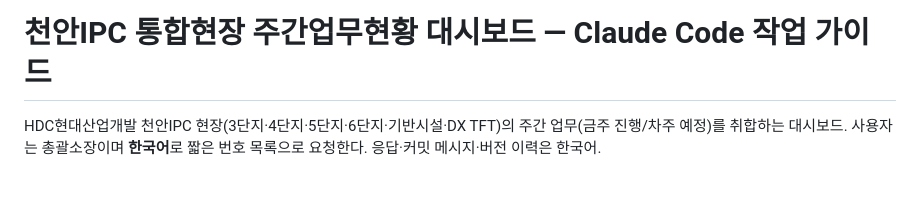
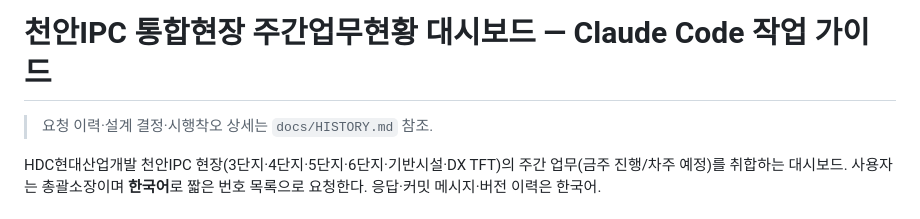
Before and after one commit to i2002da/ipark-weekly-dashboard, a Markdown page: CLAUDE.md, the part around the change. GitHub-like rendering; blank space fills up the shorter version.

Commit message:
docs: 작업 이력·설계 결정 상세 문서(docs/HISTORY.md) 추가
Co-Authored-By: Claude Sonnet 5.5 <noreply@anthropic.com>
Claude-Session: https://claude.ai/code/session_01TbXibAATaYH8EuQW9yV6D1

```diff
--- a/CLAUDE.md
+++ b/CLAUDE.md
@@ -1,4 +1,6 @@
 # 천안IPC 통합현장 주간업무현황 대시보드 — Claude Code 작업 가이드
+
+> 요청 이력·설계 결정·시행착오 상세는 `docs/HISTORY.md` 참조.
 
 HDC현대산업개발 천안IPC 현장(3단지·4단지·5단지·6단지·기반시설·DX TFT)의 주간 업무(금주 진행/차주 예정)를 취합하는 대시보드.
 사용자는 총괄소장이며 **한국어**로 짧은 번호 목록으로 요청한다. 응답·커밋 메시지·버전 이력은 한국어.
```
Also changed, not shown: docs/HISTORY.md (added, +54 -0 lines).
